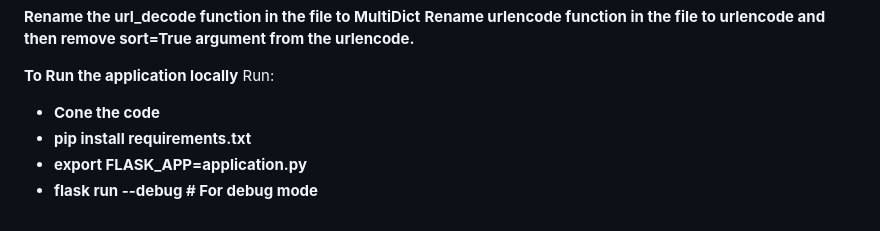
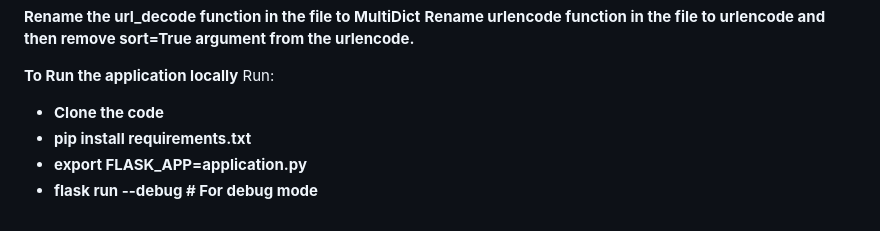
Before and after one commit to ColinAdo/open-source-bug-tracker-group-F, a Markdown page: README.md, the part around the change. Drawn GitHub-style.

```diff
--- a/README.md
+++ b/README.md
@@ -51,7 +51,7 @@ Remove this imports:
 
 **To Run the application locally**
 Run:
-* **Cone the code**
+* **Clone the code**
 * **pip install requirements.txt**
 * **export FLASK_APP=application.py**
 * **flask run --debug # For debug mode**
```
